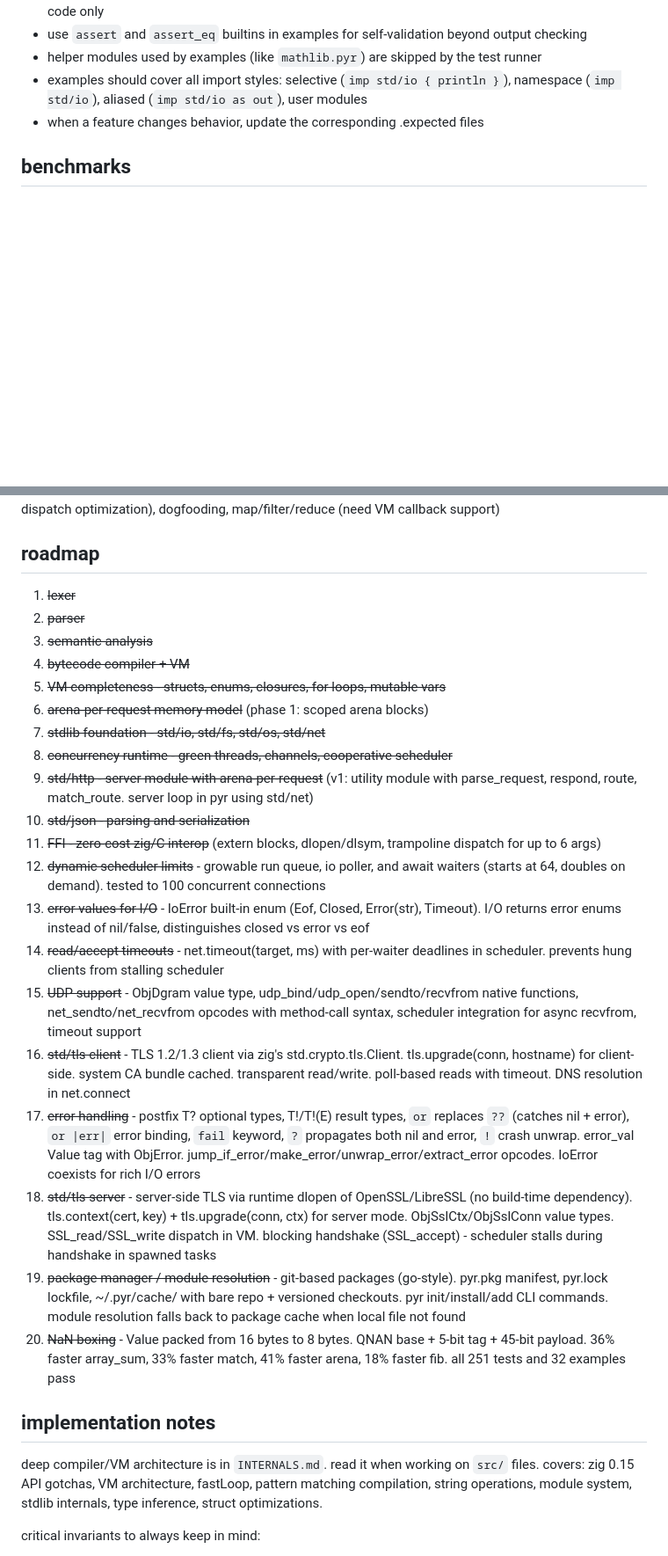
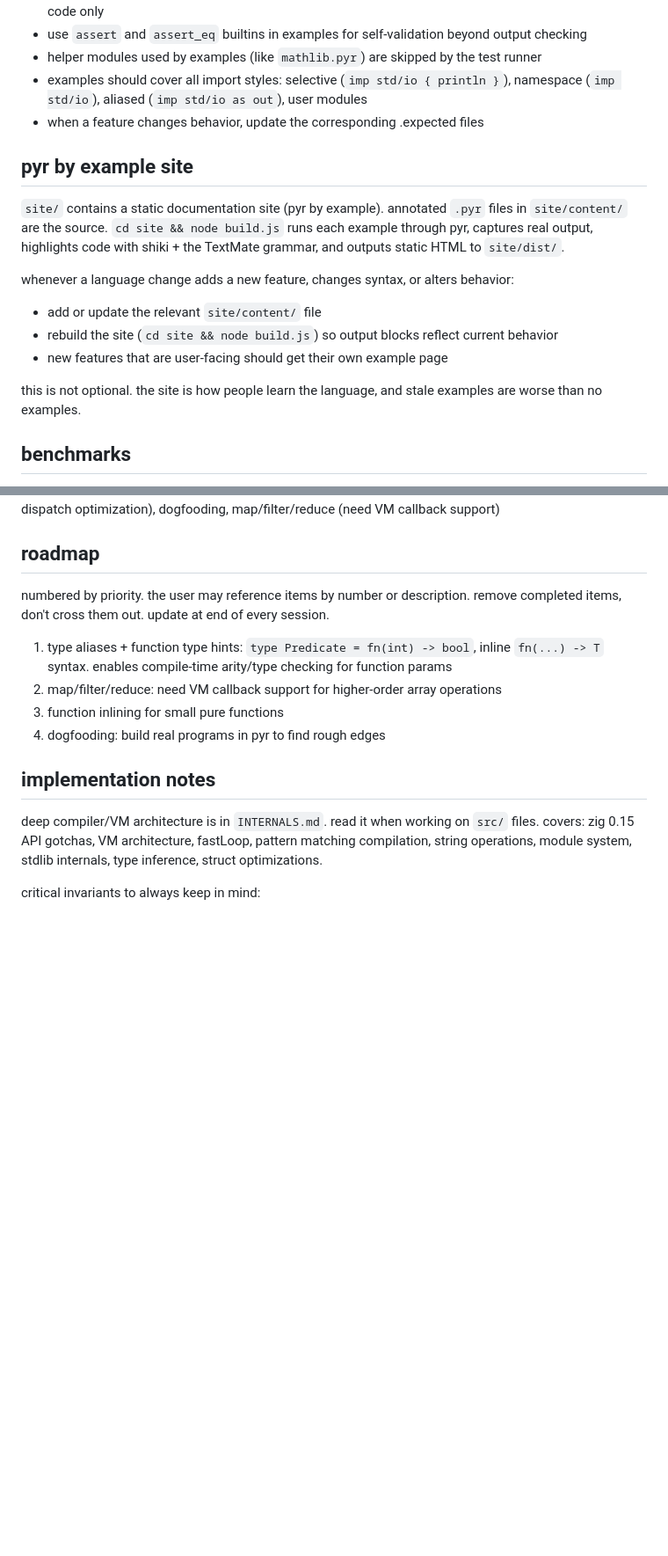
Before and after one commit to nvms/pyr, a Markdown page: CLAUDE.md, 2 parts joined by grey strips. Shown at 88% size. GitHub-like rendering; blank space fills up the shorter version.

Commit message:
workflow: keep pyr by example site up to date with language changes

```diff
--- a/CLAUDE.md
+++ b/CLAUDE.md
@@ -107,6 +107,17 @@ every new language feature or stdlib module must have an example in `examples/`.
 - helper modules used by examples (like `mathlib.pyr`) are skipped by the test runner
 - examples should cover all import styles: selective (`imp std/io { println }`), namespace (`imp std/io`), aliased (`imp std/io as out`), user modules
 - when a feature changes behavior, update the corresponding .expected files
+
+## pyr by example site
+
+`site/` contains a static documentation site (pyr by example). annotated `.pyr` files in `site/content/` are the source. `cd site && node build.js` runs each example through pyr, captures real output, highlights code with shiki + the TextMate grammar, and outputs static HTML to `site/dist/`.
+
+whenever a language change adds a new feature, changes syntax, or alters behavior:
+- add or update the relevant `site/content/` file
+- rebuild the site (`cd site && node build.js`) so output blocks reflect current behavior
+- new features that are user-facing should get their own example page
+
+this is not optional. the site is how people learn the language, and stale examples are worse than no examples.
 
 ## benchmarks
 
@@ -283,26 +294,12 @@ pyr is a bytecode VM language. examples run end-to-end: struct creation, field a
 
 ## roadmap
 
-1. ~~lexer~~
-2. ~~parser~~
-3. ~~semantic analysis~~
-4. ~~bytecode compiler + VM~~
-5. ~~VM completeness - structs, enums, closures, for loops, mutable vars~~
-6. ~~arena-per-request memory model~~ (phase 1: scoped arena blocks)
-7. ~~stdlib foundation - std/io, std/fs, std/os, std/net~~
-8. ~~concurrency runtime - green threads, channels, cooperative scheduler~~
-9. ~~std/http - server module with arena-per-request~~ (v1: utility module with parse_request, respond, route, match_route. server loop in pyr using std/net)
-10. ~~std/json - parsing and serialization~~
-11. ~~FFI - zero-cost zig/C interop~~ (extern blocks, dlopen/dlsym, trampoline dispatch for up to 6 args)
-12. ~~dynamic scheduler limits~~ - growable run queue, io poller, and await waiters (starts at 64, doubles on demand). tested to 100 concurrent connections
-13. ~~error values for I/O~~ - IoError built-in enum (Eof, Closed, Error(str), Timeout). I/O returns error enums instead of nil/false, distinguishes closed vs error vs eof
-14. ~~read/accept timeouts~~ - net.timeout(target, ms) with per-waiter deadlines in scheduler. prevents hung clients from stalling scheduler
-15. ~~UDP support~~ - ObjDgram value type, udp_bind/udp_open/sendto/recvfrom native functions, net_sendto/net_recvfrom opcodes with method-call syntax, scheduler integration for async recvfrom, timeout support
-16. ~~std/tls client~~ - TLS 1.2/1.3 client via zig's std.crypto.tls.Client. tls.upgrade(conn, hostname) for client-side. system CA bundle cached. transparent read/write. poll-based reads with timeout. DNS resolution in net.connect
-17. ~~error handling~~ - postfix T? optional types, T!/T!(E) result types, `or` replaces `??` (catches nil + error), `or |err|` error binding, `fail` keyword, `?` propagates both nil and error, `!` crash unwrap. error_val Value tag with ObjError. jump_if_error/make_error/unwrap_error/extract_error opcodes. IoError coexists for rich I/O errors
-18. ~~std/tls server~~ - server-side TLS via runtime dlopen of OpenSSL/LibreSSL (no build-time dependency). tls.context(cert, key) + tls.upgrade(conn, ctx) for server mode. ObjSslCtx/ObjSslConn value types. SSL_read/SSL_write dispatch in VM. blocking handshake (SSL_accept) - scheduler stalls during handshake in spawned tasks
-19. ~~package manager / module resolution~~ - git-based packages (go-style). pyr.pkg manifest, pyr.lock lockfile, ~/.pyr/cache/ with bare repo + versioned checkouts. pyr init/install/add CLI commands. module resolution falls back to package cache when local file not found
-20. ~~NaN boxing~~ - Value packed from 16 bytes to 8 bytes. QNAN base + 5-bit tag + 45-bit payload. 36% faster array_sum, 33% faster match, 41% faster arena, 18% faster fib. all 251 tests and 32 examples pass
+numbered by priority. the user may reference items by number or description. remove completed items, don't cross them out. update at end of every session.
+
+1. type aliases + function type hints: `type Predicate = fn(int) -> bool`, inline `fn(...) -> T` syntax. enables compile-time arity/type checking for function params
+2. map/filter/reduce: need VM callback support for higher-order array operations
+3. function inlining for small pure functions
+4. dogfooding: build real programs in pyr to find rough edges
 
 ## implementation notes
 
```
